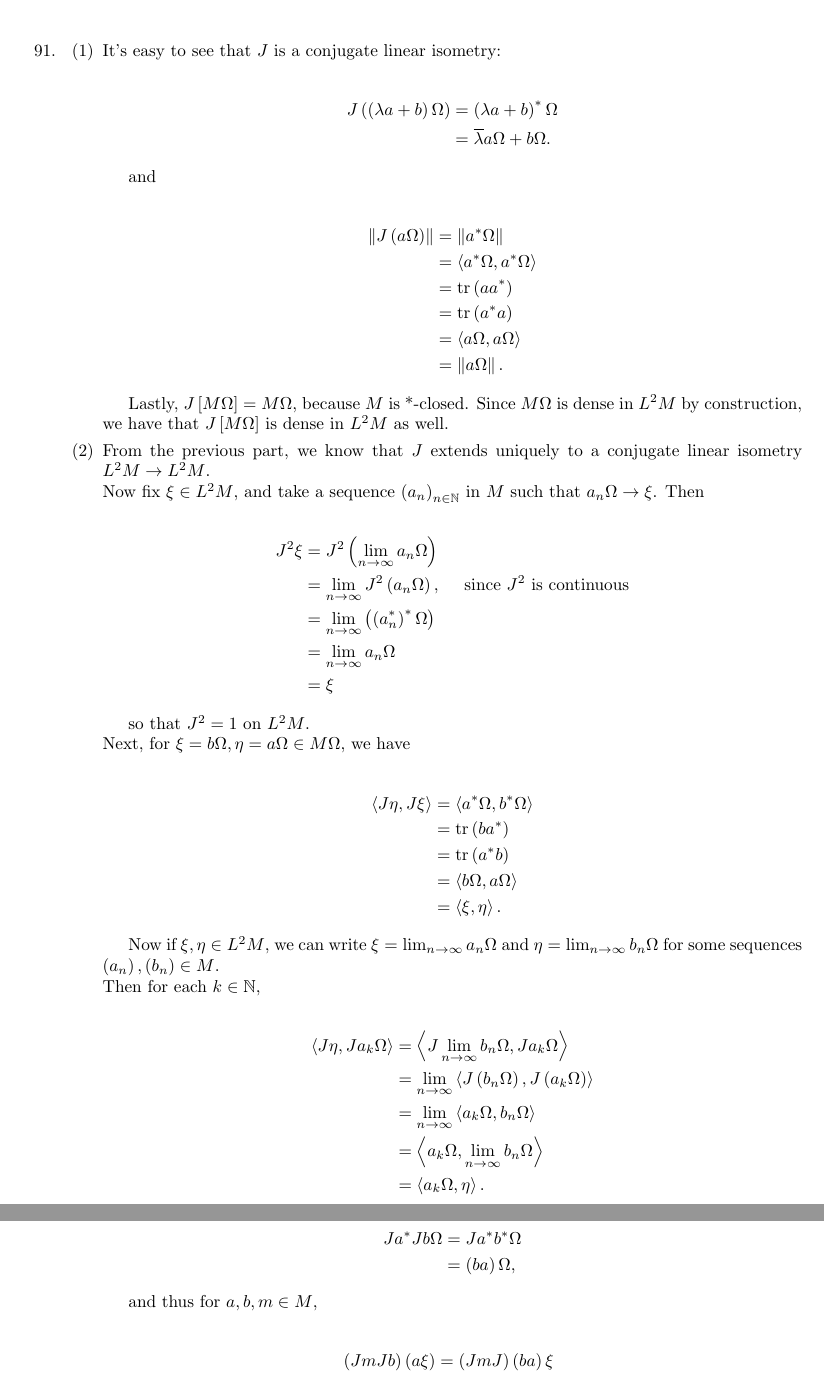
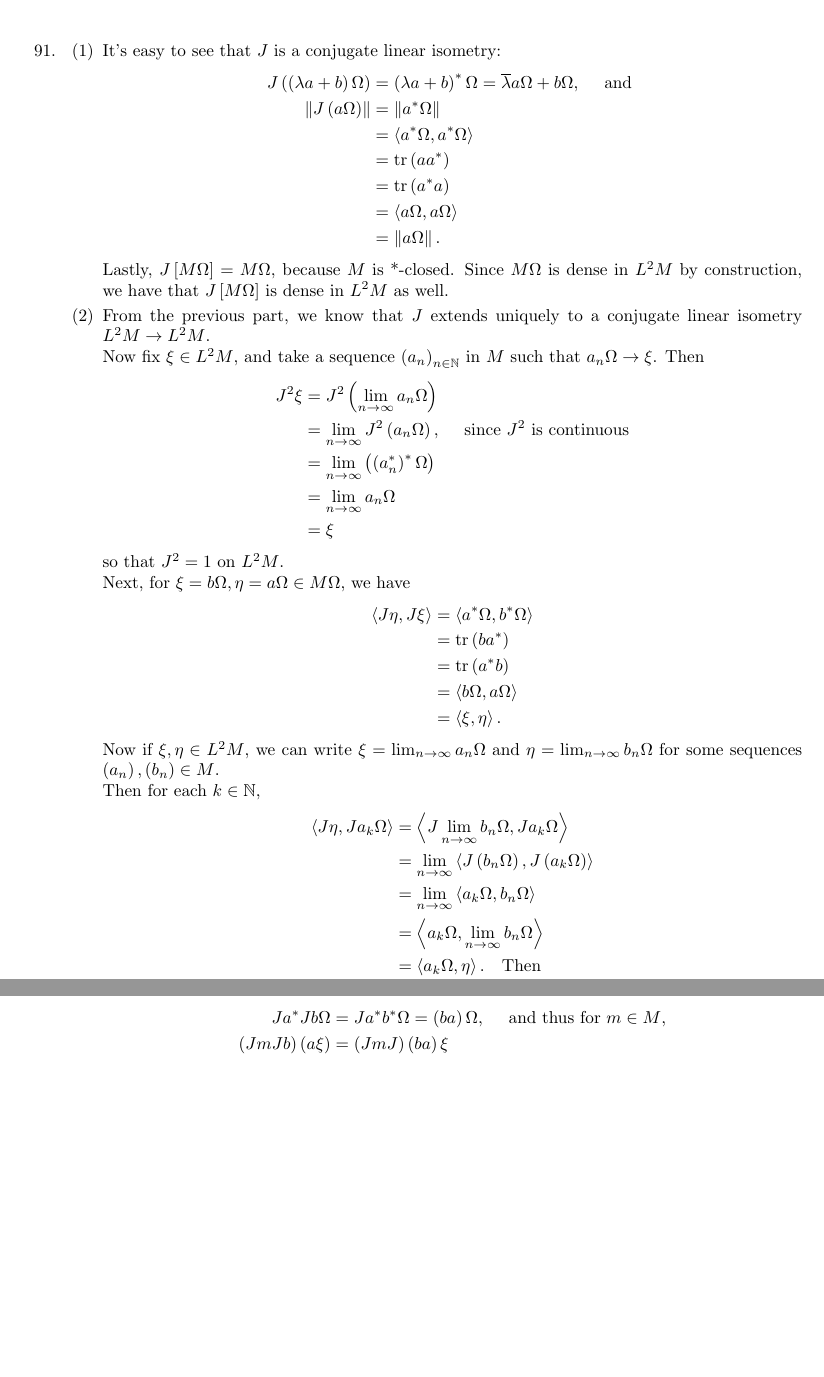
Before and after one commit to hustonp/functional-sp17, a LaTeX problem sheet (hw8.tex): two parts of pages 3 and 4 of 6 before the commit and two parts of pages 3 and 4 of 5 after it, joined at a grey line, cut so that both start at the same text, the shorter picture padded with empty space. Compiled offline with pdfLaTeX.

Commit message:
Added compilation files

```diff
--- a/hw8.tex
+++ b/hw8.tex
@@ -157,16 +157,9 @@ Functional Analysis 2\\
  \item
 		\begin{enumerate}
 		\item It's easy to see that $J$ is a conjugate linear isometry:
-
                   \begin{align*}
                     J \E \E \lambda a + b \R \Omega \R%
-                    &= \E \lambda a + b \R^* \Omega\\
-                    &= \ba \lambda a \Omega + b \Omega.
-                  \end{align*}
-
-                  and
-
-                  \begin{align*}
+                    &= \E \lambda a + b \R^* \Omega = \ba \lambda a \Omega + b \Omega, \quad \text{ and }\\
                     \NK J \E a \Omega \R \KN%
                     &= \NK a^* \Omega \KN\\
                     &= \ET a^* \Omega , a^* \Omega \TE\\
@@ -223,34 +205,21 @@ Functional Analysis 2\\
                     &= \ET \lim_{k \to \infty} a_k \Omega , \eta \TE\\
                     &= \ET \xi , \eta \TE.
                   \end{align*}
-
-                  Thus $\ET J \eta , J \xi \TE = \ET \xi , \eta \TE$ for all $\xi , \eta \in L^2 M$.\\
-
-
+                  Thus $\ET J \eta , J \xi \TE = \ET \xi , \eta \TE$ for all $\xi , \eta \in L^2 M$.
 		\item For $a , b \in M$, we have
-
                   \begin{align*}
                     J a^* J b \Omega%
-                    &= J a^* b^* \Omega\\
-                    &= \E b a \R \Omega,
-                  \end{align*}
-
-                  and thus for $a , b , m \in M$,
-
-                  \begin{align*}
+                    &= J a^* b^* \Omega = \E b a \R \Omega, \quad \text{ and thus for $m \in M$,}\\
                     \E J m J b \R \E a \xi \R%
                     &= \E J m J \R \E b a \R \xi\\
                     &= b a m^* \xi\\
                     &= b \E J m J a \R \xi\\
                     &= b \E J m J \R \E a \xi \R.
                   \end{align*}
-
                   Thus $J m J$ commutes with $b$ on $M \Omega$, and since $M \Omega$ is dense in $L^2 M$, it follows that $J m J$ commutes with $b$ on $L^2 M$.\\
                   Since $b \in M$ was arbitrary, it follows that $J m J \in M'$, so $J M J \subs M'$.
 
-
 	        \item For $a , b , c \in M$, we compute
-
                   \begin{align*}
                     \ET J a^* J b \Omega , c \Omega \TE%
                     &= \ET b a \Omega , c \Omega \TE\\
```
Also changed, not shown: hw8.pdf (added), hw8.tex (40 more changed lines), 2 other files.
